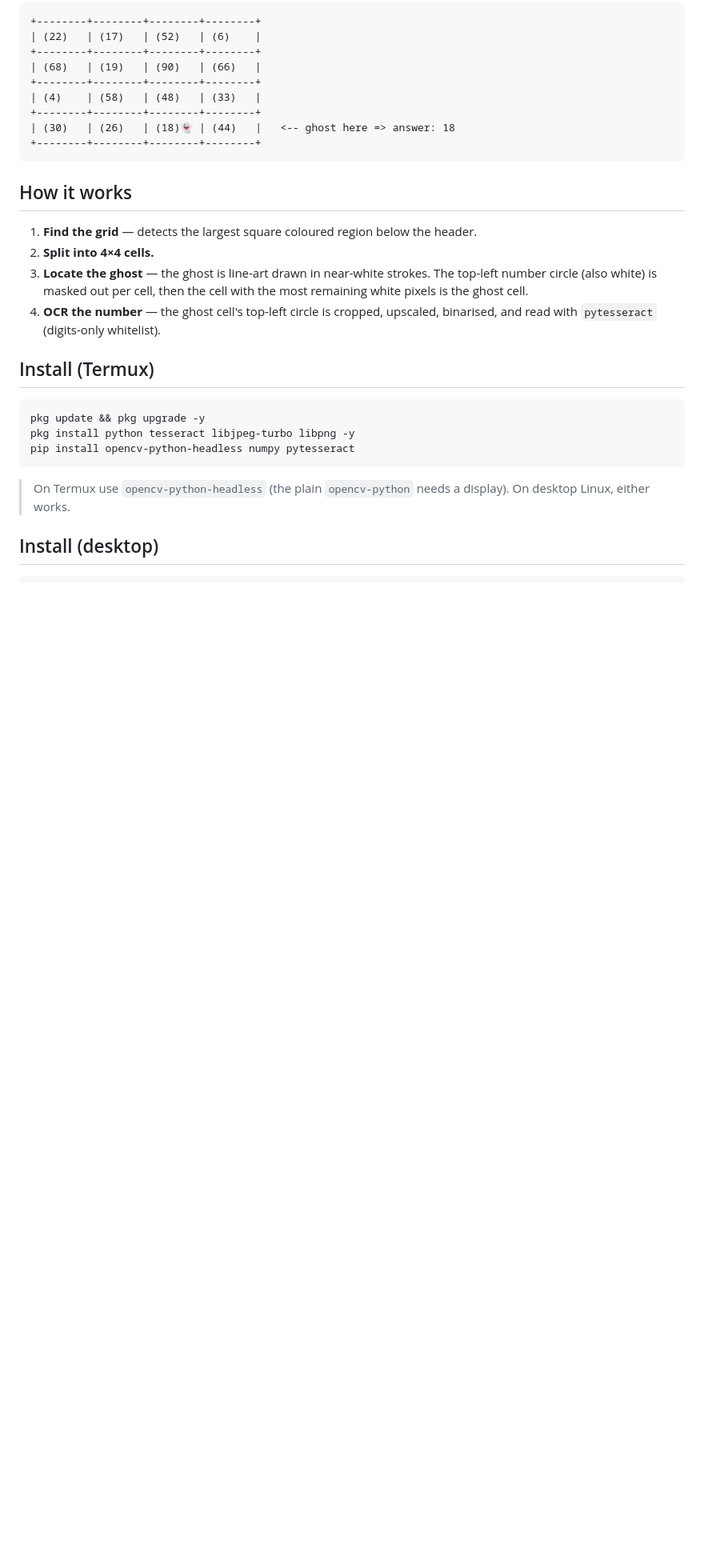
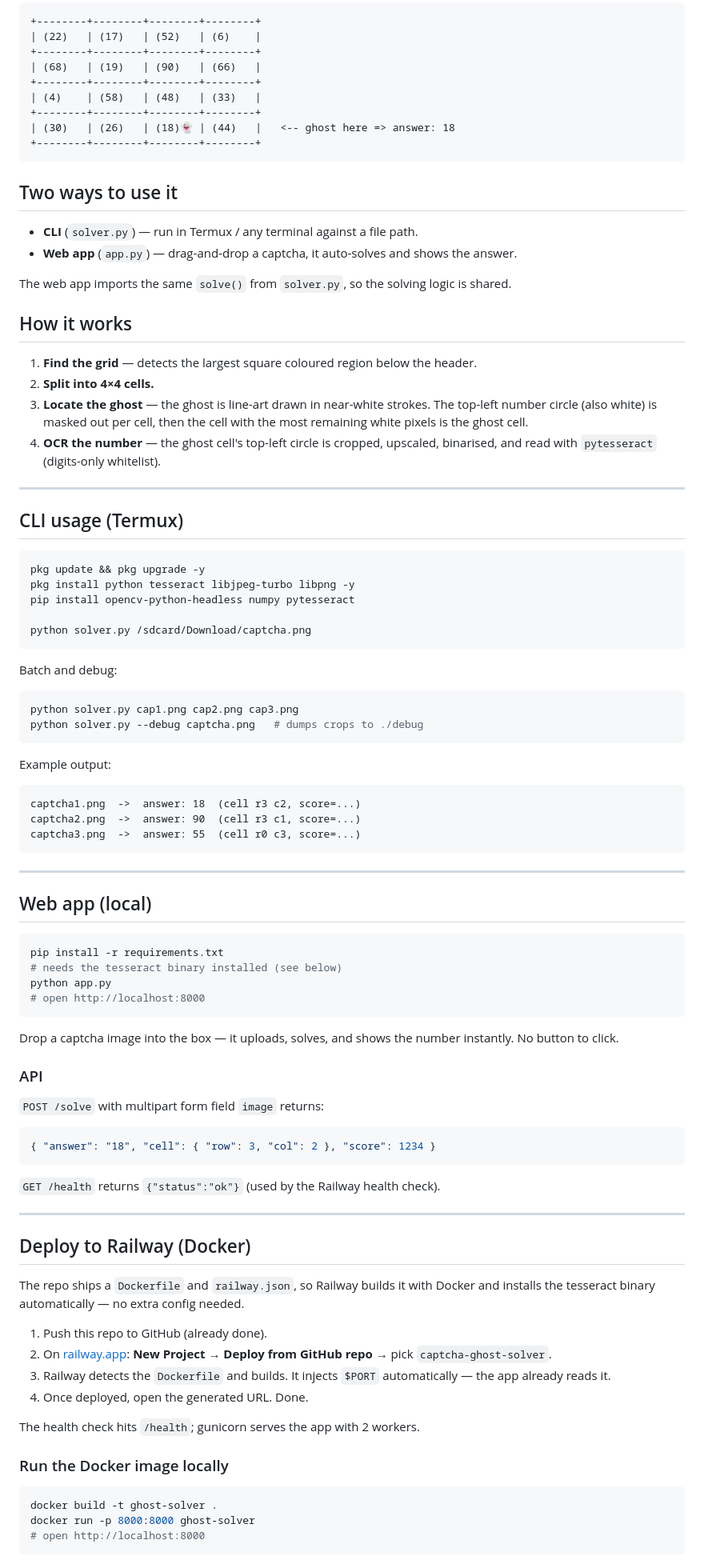
Before and after one commit to ZenSlashBS/captcha-ghost-solver, a Markdown page: README.md, the part around one of its changes. Shown at 80% size. Rendered like a GitHub page; blank space fills up the shorter version.

Commit message:
Document web app, Docker, and Railway deployment

````diff
--- a/README.md
+++ b/README.md
@@ -18,6 +18,13 @@ circle of the cell that holds the ghost.
 +--------+--------+--------+--------+
 ```
 
+## Two ways to use it
+
+- **CLI** (`solver.py`) — run in Termux / any terminal against a file path.
+- **Web app** (`app.py`) — drag-and-drop a captcha, it auto-solves and shows the answer.
+
+The web app imports the same `solve()` from `solver.py`, so the solving logic is shared.
+
 ## How it works
 
 1. **Find the grid** — detects the largest square coloured region below the header.
@@ -28,15 +35,78 @@ circle of the cell that holds the ghost.
 4. **OCR the number** — the ghost cell's top-left circle is cropped, upscaled,
    binarised, and read with `pytesseract` (digits-only whitelist).
 
-## Install (Termux)
+---
+
+## CLI usage (Termux)
 
 ```bash
 pkg update && pkg upgrade -y
 pkg install python tesseract libjpeg-turbo libpng -y
 pip install opencv-python-headless numpy pytesseract
+
+python solver.py /sdcard/Download/captcha.png
 ```
 
-> On Termux use `opencv-python-headless` (the plain `opencv-python` needs a display).
-> On desktop Linux, either works.
+Batch and debug:
 
-## Install (desktop)
+```bash
+python solver.py cap1.png cap2.png cap3.png
+python solver.py --debug captcha.png   # dumps crops to ./debug
+```
+
+Example output:
+
+```
+captcha1.png  ->  answer: 18  (cell r3 c2, score=...)
+captcha2.png  ->  answer: 90  (cell r3 c1, score=...)
+captcha3.png  ->  answer: 55  (cell r0 c3, score=...)
+```
+
+---
+
+## Web app (local)
+
+```bash
+pip install -r requirements.txt
+# needs the tesseract binary installed (see below)
+python app.py
+# open http://localhost:8000
+```
+
+Drop a captcha image into the box — it uploads, solves, and shows the number instantly.
+No button to click.
+
+### API
+
+`POST /solve` with multipart form field `image` returns:
+
+```json
+{ "answer": "18", "cell": { "row": 3, "col": 2 }, "score": 1234 }
+```
+
+`GET /health` returns `{"status":"ok"}` (used by the Railway health check).
+
+---
+
+## Deploy to Railway (Docker)
+
+The repo ships a `Dockerfile` and `railway.json`, so Railway builds it with Docker and
+installs the tesseract binary automatically — no extra config needed.
+
+1. Push this repo to GitHub (already done).
+2. On [railway.app](https://railway.app): **New Project → Deploy from GitHub repo** → pick
+   `captcha-ghost-solver`.
+3. Railway detects the `Dockerfile` and builds. It injects `$PORT` automatically — the
+   app already reads it.
+4. Once deployed, open the generated URL. Done.
+
+The health check hits `/health`; gunicorn serves the app with 2 workers.
+
+### Run the Docker image locally
+
+```bash
+docker build -t ghost-solver .
+docker run -p 8000:8000 ghost-solver
+# open http://localhost:8000
+```
+
````
Also changed, not shown: other parts of README.md (+7 -31 lines).
